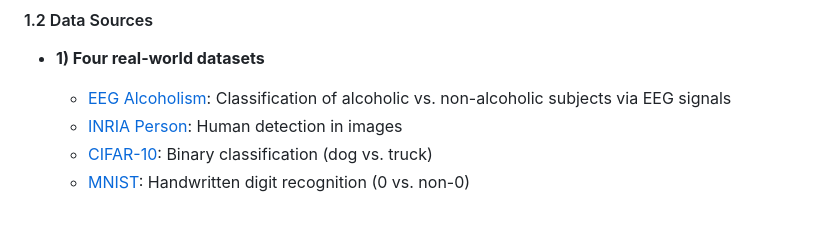
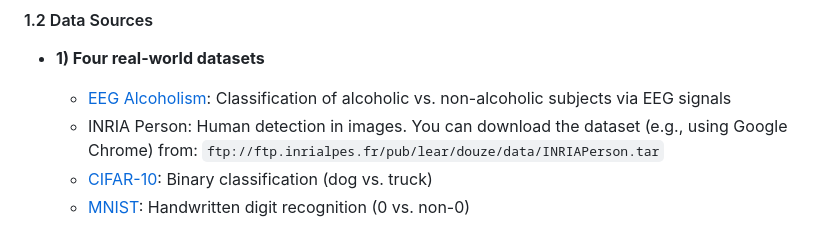
Before and after one commit to Wu-Can/ALM-SNCG-SMM, a Markdown page: README.md, the part around the change. Rendered like a GitHub page.

```diff
--- a/README.md
+++ b/README.md
@@ -26,7 +26,8 @@ The goal of this MATLAB software is to solve the [support matrix machine](https:
 
 - **1) Four real-world datasets**
   - [EEG Alcoholism](http://kdd.ics.uci.edu/databases/eeg/eeg.html): Classification of alcoholic vs. non-alcoholic subjects via EEG signals
-  - [INRIA Person](ftp://ftp.inrialpes.fr/pub/lear/douze/data/INRIAPerson.tar): Human detection in images
+  - INRIA Person: Human detection in images. You can download the dataset (e.g., using Google Chrome) from:
+    `ftp://ftp.inrialpes.fr/pub/lear/douze/data/INRIAPerson.tar`
   - [CIFAR-10](https://www.cs.toronto.edu/~kriz/cifar.html): Binary classification (dog vs. truck)
   - [MNIST](https://github.com/cvdfoundation/mnist.git): Handwritten digit recognition (0 vs. non-0)
 
```
